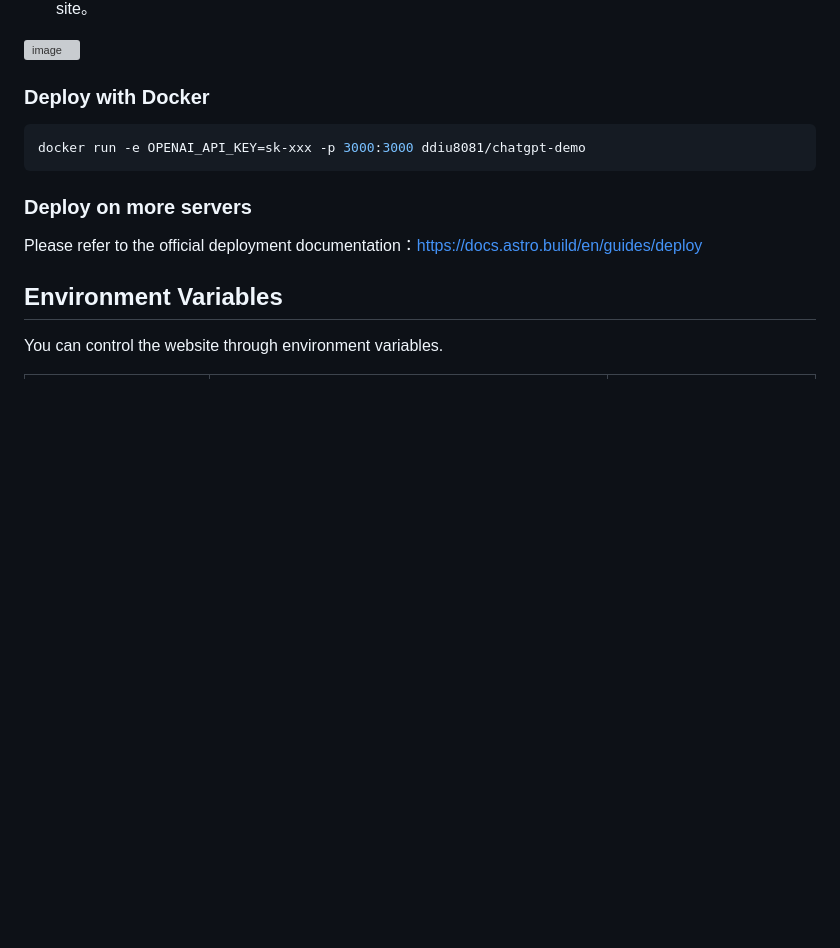
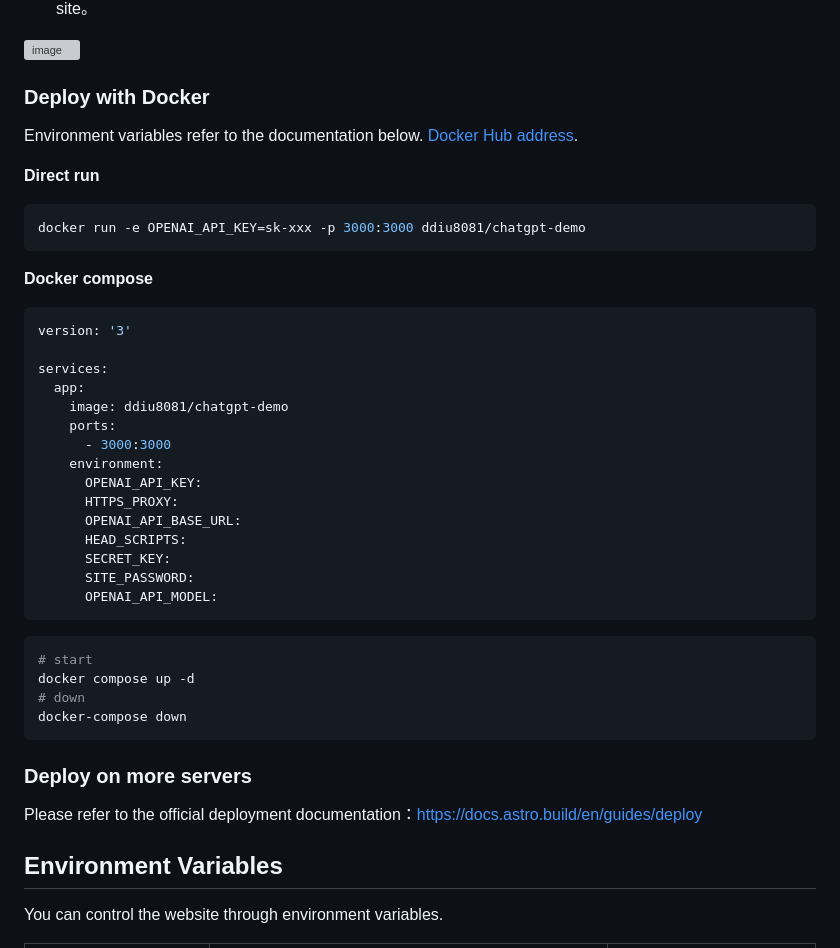
Before and after one commit to anse-app/chatgpt-demo, a Markdown page: README.md, the part around the change. GitHub-like rendering; blank space fills up the shorter version; grey boxes are pictures that could not be loaded.

Commit message:
chore: update README

````diff
--- a/README.md
+++ b/README.md
@@ -81,8 +81,37 @@ A demo repo based on [OpenAI GPT-3.5 Turbo API.](https://platform.openai.com/doc
 
 ### Deploy with Docker
 
+Environment variables refer to the documentation below. [Docker Hub address](https://hub.docker.com/r/ddiu8081/chatgpt-demo).
+
+**Direct run**
 ```bash
 docker run -e OPENAI_API_KEY=sk-xxx -p 3000:3000 ddiu8081/chatgpt-demo
+```
+
+**Docker compose**
+```yml
+version: '3'
+
+services:
+  app:
+    image: ddiu8081/chatgpt-demo
+    ports:
+      - 3000:3000
+    environment:
+      OPENAI_API_KEY:
+      HTTPS_PROXY:
+      OPENAI_API_BASE_URL:
+      HEAD_SCRIPTS:
+      SECRET_KEY:
+      SITE_PASSWORD:
+      OPENAI_API_MODEL:
+```
+
+```bash
+# start
+docker compose up -d
+# down
+docker-compose down
 ```
 
 ### Deploy on more servers
````
Also changed, not shown: README.zh-CN.md (+28 -6 lines).
